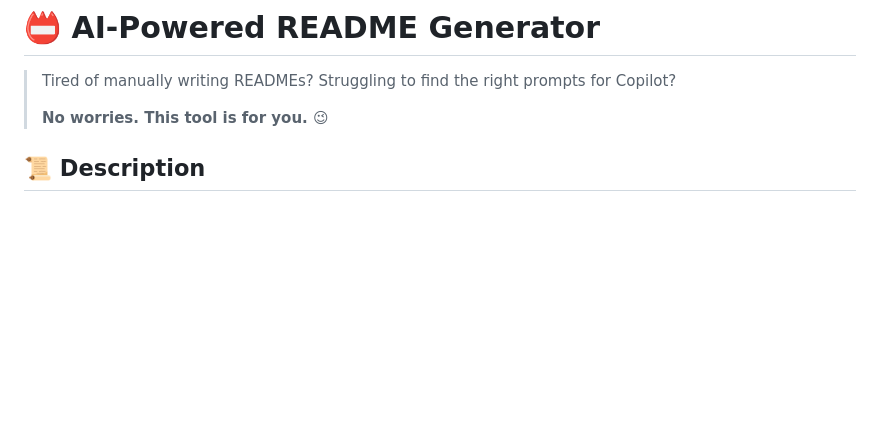
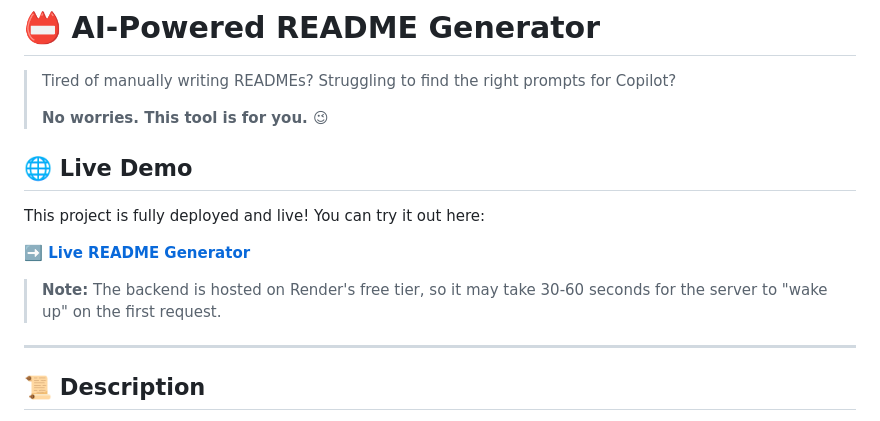
Before and after one commit to Kool-K/Github-README.md-Generator-Website-Version-1-V1-, a Markdown page: README.md, the part around the change. GitHub-like rendering; blank space fills up the shorter version.

Commit message:
added render and live demo description to readme

```diff
--- a/README.md
+++ b/README.md
@@ -3,6 +3,16 @@
 > Tired of manually writing READMEs? Struggling to find the right prompts for Copilot?
 >
 > **No worries. This tool is for you. 😉**
+
+## 🌐 Live Demo
+
+This project is fully deployed and live! You can try it out here:
+
+**[➡️ Live README Generator](https://kool-k.github.io/Github-README.md-Generator-Website-Version-1-V1-/)**
+
+> **Note:** The backend is hosted on Render's free tier, so it may take 30-60 seconds for the server to "wake up" on the first request.
+
+---
 
 ## 📜 Description
 
```
